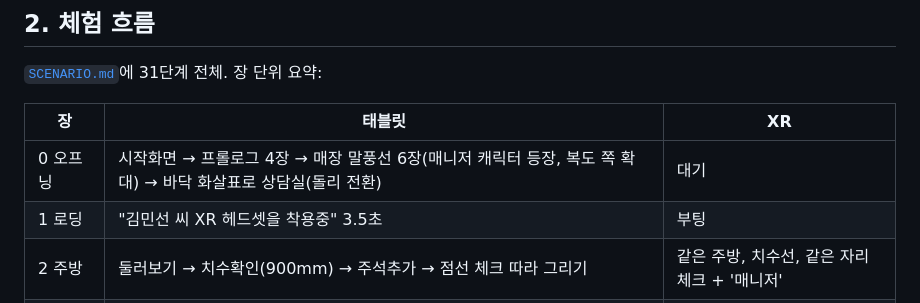
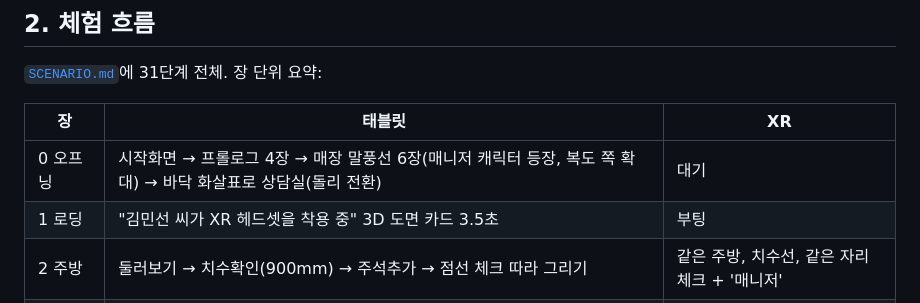
Before and after one commit to jidong-ai/aptrender, a Markdown page: mvp/docs/PLAN.md, the part around the change. Rendered like a GitHub page.

```diff
--- a/mvp/docs/PLAN.md
+++ b/mvp/docs/PLAN.md
@@ -29,7 +29,7 @@
 | 장 | 태블릿 | XR |
 |---|---|---|
 | 0 오프닝 | 시작화면 → 프롤로그 4장 → 매장 말풍선 6장(매니저 캐릭터 등장, 복도 쪽 확대) → 바닥 화살표로 상담실(돌리 전환) | 대기 |
-| 1 로딩 | "김민선 씨 XR 헤드셋을 착용중" 3.5초 | 부팅 |
+| 1 로딩 | "김민선 씨가 XR 헤드셋을 착용 중" 3D 도면 카드 3.5초 | 부팅 |
 | 2 주방 | 둘러보기 → 치수확인(900mm) → 주석추가 → 점선 체크 따라 그리기 | 같은 주방, 치수선, 같은 자리 체크 + '매니저' |
 | 3 아일랜드 | 오늘의집 → 오브제 → 가운데 제품(아떼) → 고객 대사 → 상담상세 → 후보 3개 중 선택 | 배치 연출 → XR만 측면 → 선택 제품 + 금액 |
 | 4 바닥재 | 옵션수정 → 색상 칩 → 적용하기 → 상담상세 → 후보 2개 중 선택 | 발밑부터 번짐 + 금액 |
```
Also changed, not shown: mvp/README.md (+1 -1 lines).
